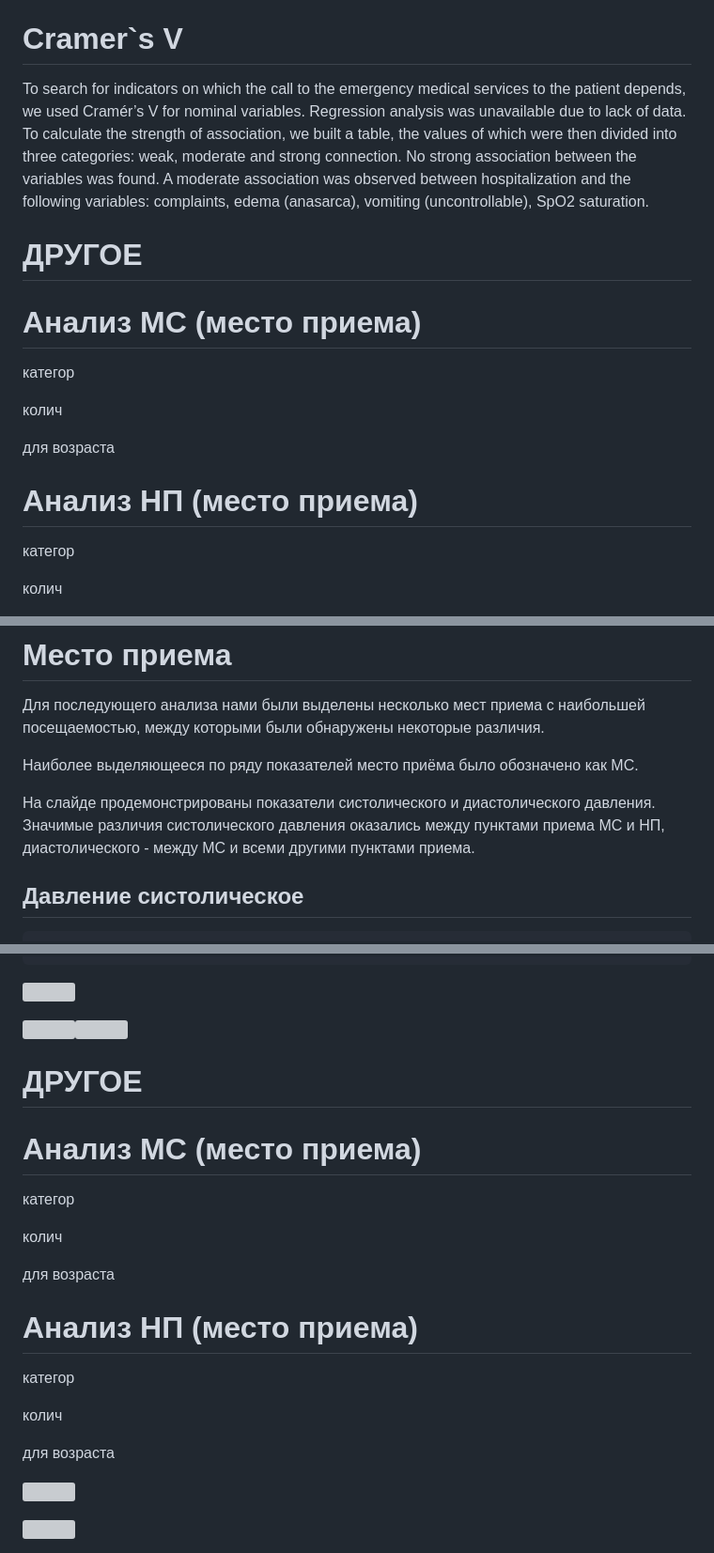
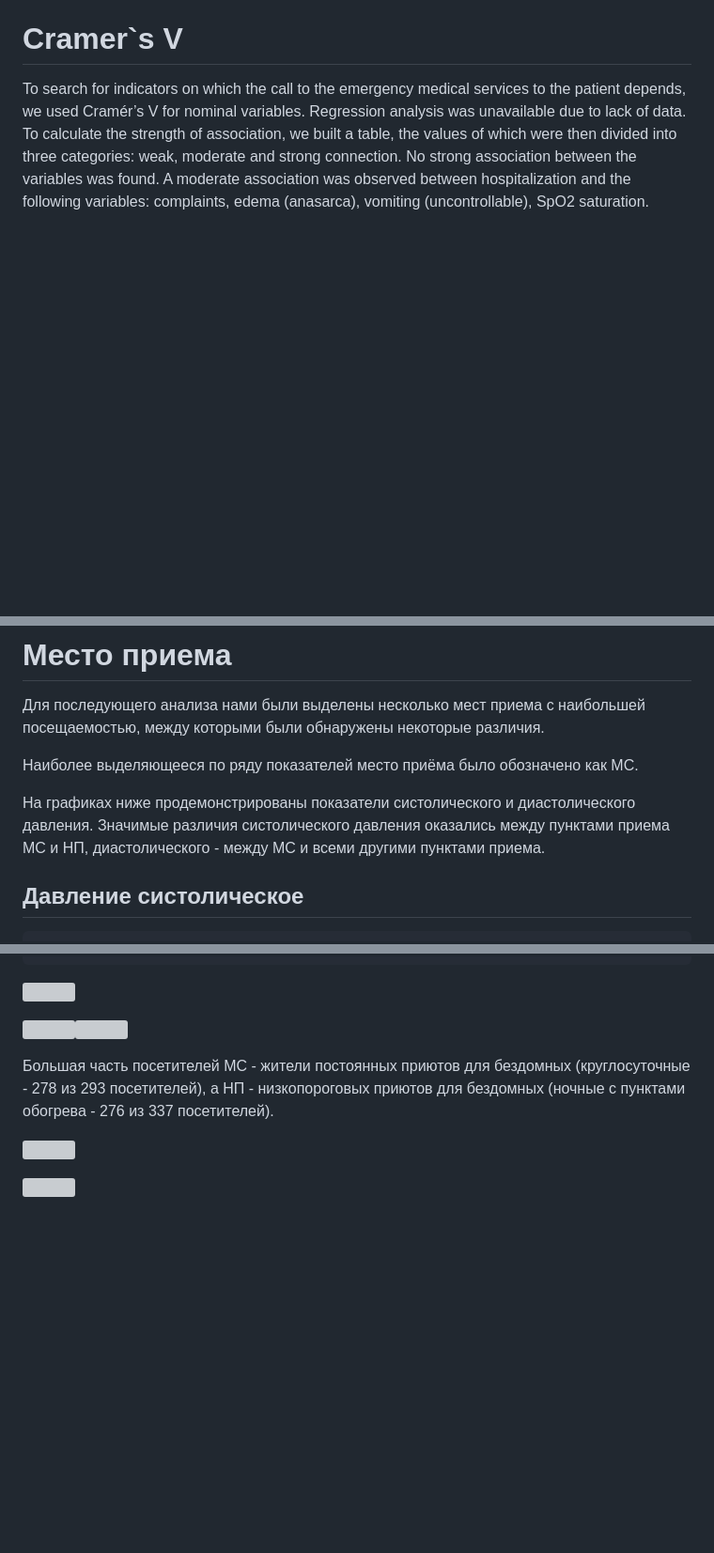
Before and after one commit to User00342/BioStat_2022, a Markdown page: Новое/final.md, 3 parts joined by grey strips. Shown: that part at 94% size. Drawn GitHub-style; blank space fills up the shorter version; grey boxes are pictures that could not be loaded.

```diff
--- a/Новое/final.md
+++ b/Новое/final.md
@@ -85,19 +85,4 @@ found. A moderate association was observed between hospitalization and
 the following variables: complaints, edema (anasarca), vomiting
 (uncontrollable), SpO2 saturation.
 
-# ДРУГОЕ
 
-# Анализ МС (место приема)
-
-категор
-
-колич
-
-для возраста
-
-# Анализ НП (место приема)
-
-категор
-
-колич
-
@@ -129,7 +95,7 @@ the following variables: complaints, edema (anasarca), vomiting
 
 Наиболее выделяющееся по ряду показателей место приёма было обозначено как МС.
 
-На слайде продемонстрированы показатели систолического и диастолического давления. Значимые различия систолического давления оказались между пунктами приема МС и НП, диастолического - между МС и всеми другими пунктами приема.
+На графиках ниже продемонстрированы показатели систолического и диастолического давления. Значимые различия систолического давления оказались между пунктами приема МС и НП, диастолического - между МС и всеми другими пунктами приема.
 
 ## Давление систолическое
 
@@ -196,23 +162,10 @@ the following variables: complaints, edema (anasarca), vomiting
 ![](final_files/figure-gfm/unnamed-chunk-63-1.png)<!-- -->![](final_files/figure-gfm/unnamed-chunk-63-2.png)<!-- -->
 
 
-# ДРУГОЕ
 
-# Анализ МС (место приема)
 
-категор
+Большая часть посетителей МС - жители постоянных приютов для бездомных (круглосуточные - 278 из 293 посетителей), а НП - низкопороговых приютов для бездомных (ночные с пунктами обогрева - 276 из 337 посетителей).
 
-колич
-
-для возраста
-
-# Анализ НП (место приема)
-
-категор
-
-колич
-
-для возраста
 
 ![](final_files/figure-gfm/unnamed-chunk-50-1.png)<!-- -->
 
```
Also changed, not shown: other parts of Новое/final.md (+0 -19 lines).
